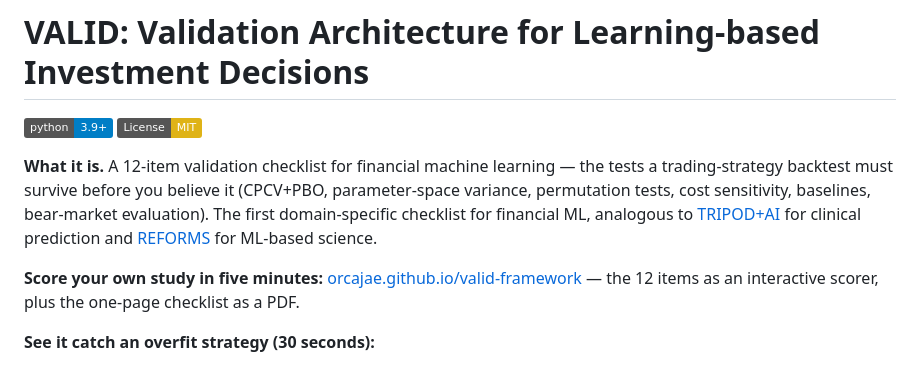
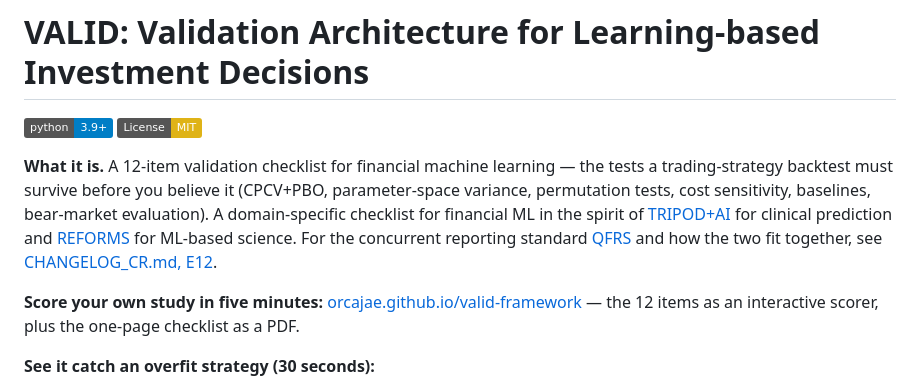
Before and after one commit to orcajae/valid-framework, a Markdown page: README.md, the part around the change. Drawn GitHub-style; badges without logos.

Commit message:
docs: withdraw priority claims after the concurrent QFRS standard (CHANGELOG E12)

```diff
--- a/README.md
+++ b/README.md
@@ -8,10 +8,12 @@
 **What it is.** A 12-item validation checklist for financial machine learning —
 the tests a trading-strategy backtest must survive before you believe it
 (CPCV+PBO, parameter-space variance, permutation tests, cost sensitivity,
-baselines, bear-market evaluation). The first domain-specific checklist for
-financial ML, analogous to [TRIPOD+AI](https://doi.org/10.1136/bmj-2023-078378)
-for clinical prediction and [REFORMS](https://doi.org/10.1126/sciadv.adk3452)
-for ML-based science.
+baselines, bear-market evaluation). A domain-specific checklist for financial
+ML in the spirit of [TRIPOD+AI](https://doi.org/10.1136/bmj-2023-078378) for
+clinical prediction and [REFORMS](https://doi.org/10.1126/sciadv.adk3452) for
+ML-based science. For the concurrent reporting standard
+[QFRS](https://doi.org/10.1007/s10462-026-11664-w) and how the two fit
+together, see [CHANGELOG_CR.md, E12](CHANGELOG_CR.md#e12-priority-claims-withdrawn-after-a-concurrent-standard).
 
 **Score your own study in five minutes:**
 [orcajae.github.io/valid-framework](https://orcajae.github.io/valid-framework/)
```
Also changed, not shown: CHANGELOG_CR.md (+37 -0 lines).
